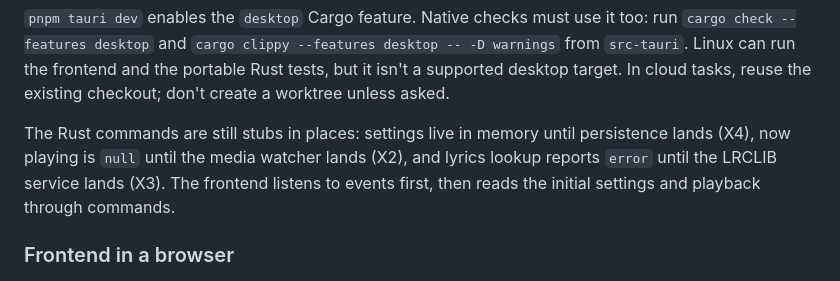
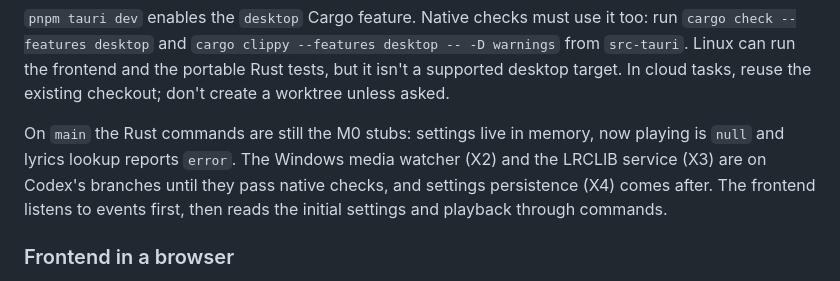
Before and after one commit to sussyswimmer/lyricsync, a Markdown page: README.md, the part around the change. GitHub-like rendering.

Commit message:
README: where the Rust side stands now
Co-Authored-By: Claude Opus 5.5 <noreply@anthropic.com>
Claude-Session: https://claude.ai/code/session_01HDq5EZpLjxt7UJbfnCwdXA

```diff
--- a/README.md
+++ b/README.md
@@ -138,7 +138,7 @@ pnpm tauri dev            # the desktop app
 
 `pnpm tauri dev` enables the `desktop` Cargo feature. Native checks must use it too: run `cargo check --features desktop` and `cargo clippy --features desktop -- -D warnings` from `src-tauri`. Linux can run the frontend and the portable Rust tests, but it isn't a supported desktop target. In cloud tasks, reuse the existing checkout; don't create a worktree unless asked.
 
-The Rust commands are still stubs in places: settings live in memory until persistence lands (X4), now playing is `null` until the media watcher lands (X2), and lyrics lookup reports `error` until the LRCLIB service lands (X3). The frontend listens to events first, then reads the initial settings and playback through commands.
+On `main` the Rust commands are still the M0 stubs: settings live in memory, now playing is `null` and lyrics lookup reports `error`. The Windows media watcher (X2) and the LRCLIB service (X3) are on Codex's branches until they pass native checks, and settings persistence (X4) comes after. The frontend listens to events first, then reads the initial settings and playback through commands.
 
 ### Frontend in a browser
 
```
